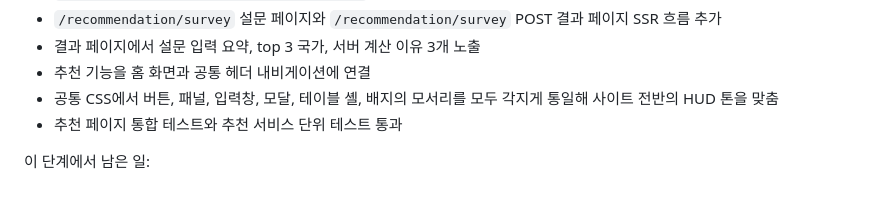
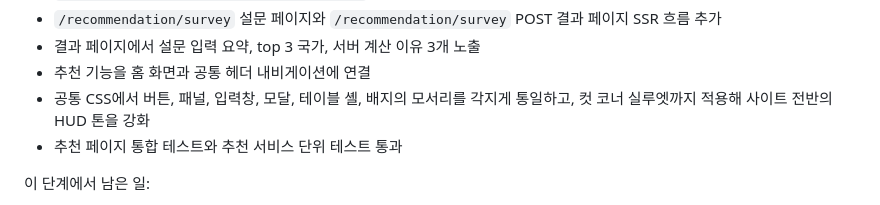
Before and after one commit to answndud/world_map_game, a Markdown page: docs/PORTFOLIO_PLAYBOOK.md, the part around the change. Drawn GitHub-style.

```diff
--- a/docs/PORTFOLIO_PLAYBOOK.md
+++ b/docs/PORTFOLIO_PLAYBOOK.md
@@ -416,7 +416,7 @@
 - `/recommendation/survey` 설문 페이지와 `/recommendation/survey` POST 결과 페이지 SSR 흐름 추가
 - 결과 페이지에서 설문 입력 요약, top 3 국가, 서버 계산 이유 3개 노출
 - 추천 기능을 홈 화면과 공통 헤더 내비게이션에 연결
-- 공통 CSS에서 버튼, 패널, 입력창, 모달, 테이블 셸, 배지의 모서리를 모두 각지게 통일해 사이트 전반의 HUD 톤을 맞춤
+- 공통 CSS에서 버튼, 패널, 입력창, 모달, 테이블 셸, 배지의 모서리를 각지게 통일하고, 컷 코너 실루엣까지 적용해 사이트 전반의 HUD 톤을 강화
 - 추천 페이지 통합 테스트와 추천 서비스 단위 테스트 통과
 
 이 단계에서 남은 일:
```
Also changed, not shown: docs/WORKLOG.md (+17 -0 lines).
